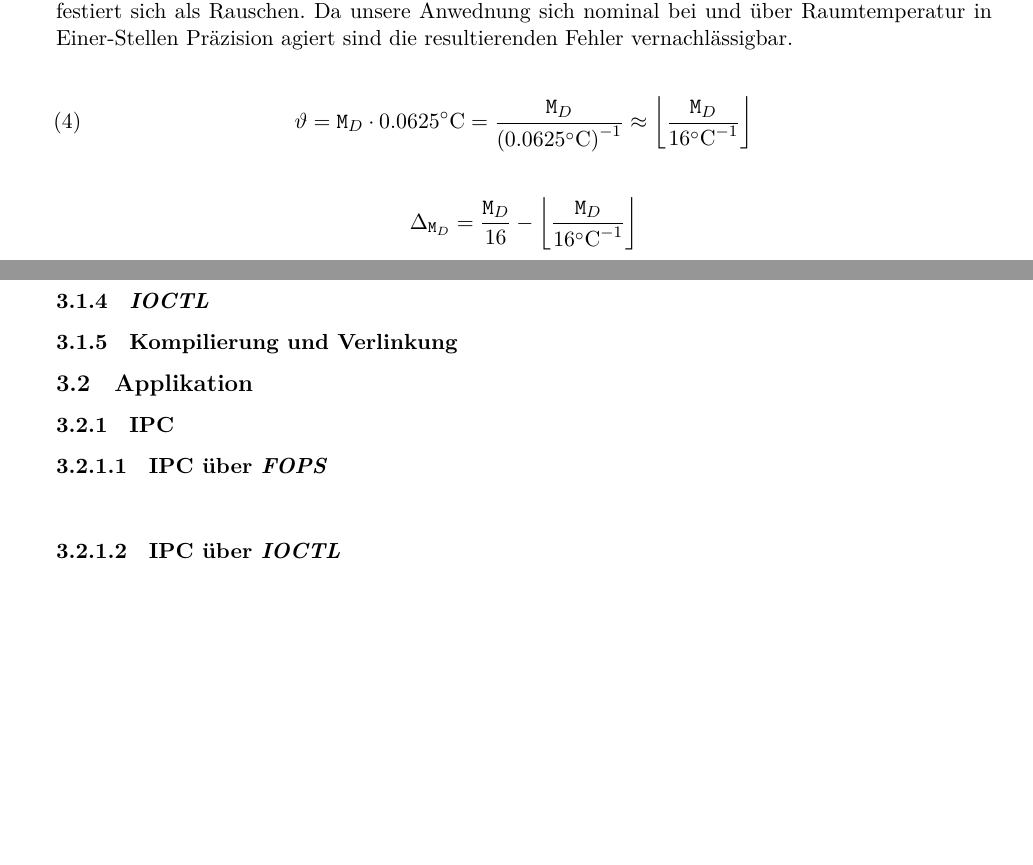
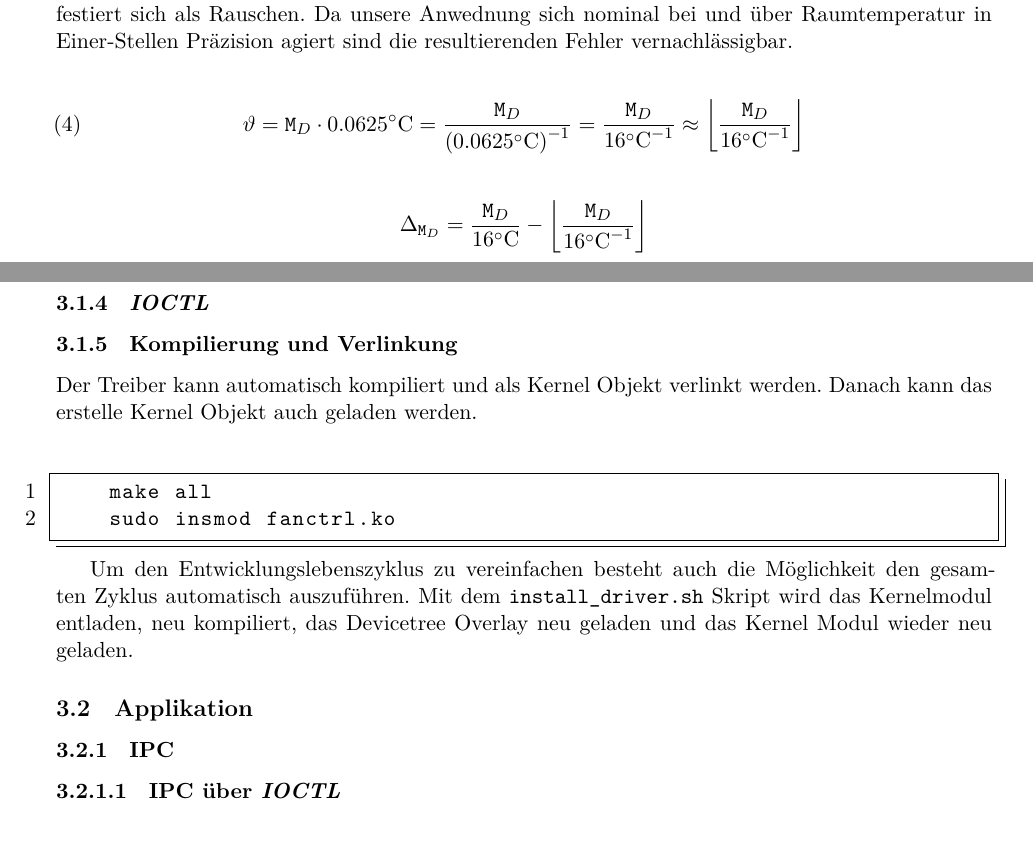
Before and after one commit to DrBro23/AI-B6-Systemprogrammierung, a LaTeX document (doc/document.tex, which reads doc/tex/preamble.tex, doc/text/software/app.tex, doc/text/software/driver.tex): two parts of pages 10 and 12 of 14, joined at a grey line, cut so that both start at the same text, the shorter picture padded with empty space. Compiled offline with XeLaTeX; a missing font is replaced by an installed copy or a similar font.

Commit message:
minor changes

```diff
--- a/doc/tex/preamble.tex
+++ b/doc/tex/preamble.tex
@@ -132,6 +132,7 @@
 \renewcommand{\appendixtocname}{Anhang}
 
 % CODE
+\usepackage{dirtree}
 \usepackage{listings}
 \renewcommand\lstlistingname{Quelltext} % Change language of section name
 \lstset{ % General setup for the package
--- a/doc/text/software/app.tex
+++ b/doc/text/software/app.tex
@@ -1,5 +1,4 @@
 \subsection{Applikation}
 \subsubsection{IPC}
-\subsubsubsection{IPC über \acrshort{fops}}
 \subsubsubsection{IPC über \acrshort{ioctl}}
 \subsubsection{Anwendung der Daten}
--- a/doc/text/software/driver.tex
+++ b/doc/text/software/driver.tex
@@ -19,13 +26,13 @@ Der resultierende Rundungsfehler manifestiert sich als Rauschen.
 Da unsere Anwednung sich nominal bei und über Raumtemperatur in Einer-Stellen Präzision agiert sind die resultierenden Fehler vernachlässigbar.
 
 \begin{equation}
-    \vartheta = \texttt{M}_D \cdot 0.0625\si{\celsius} = \frac{\texttt{M}_D}{\left(0.0625\si{\celsius}\right)^{-1}} \approx \left\lfloor\frac{\texttt{M}_D}{16\si{\per\celsius}}\right\rfloor
+    \vartheta = \texttt{M}_D \cdot 0.0625\si{\celsius} = \frac{\texttt{M}_D}{\left(0.0625\si{\celsius}\right)^{-1}} = \frac{\texttt{M}_D}{16\si{\per\celsius}} \approx \left\lfloor\frac{\texttt{M}_D}{16\si{\per\celsius}}\right\rfloor
     \label{eq:temp-convert}
 \end{equation}
 \begin{equation}
     \begin{aligned}
-        \Delta_{\texttt{M}_D} &= \frac{\texttt{M}_D}{16} - \left\lfloor\frac{\texttt{M}_D}{16\si{\per\celsius}}\right\rfloor \\[2ex]
-        \delta_{\texttt{M}_D} &= \frac{\Delta_{\texttt{M}_D}}{\frac{\texttt{M}_D}{16} } \\[2ex]
+        \Delta_{\texttt{M}_D} &= \frac{\texttt{M}_D}{16\si{\celsius}} - \left\lfloor\frac{\texttt{M}_D}{16\si{\per\celsius}}\right\rfloor \\[2ex]
+        \delta_{\texttt{M}_D} &= \frac{\Delta_{\texttt{M}_D}}{\frac{\texttt{M}_D}{16\si{\celsius}} } \\[2ex]
     \end{aligned}
     \label{eq:temp-error}
 \end{equation}
@@ -93,3 +100,13 @@ sudo dtoverlay -d . spidev_disabler
 \subsubsection{\Acrshort{ioctl}}
 
 \subsubsection{Kompilierung und Verlinkung}
+
+Der Treiber kann automatisch kompiliert und als Kernel Objekt verlinkt werden.
+Danach kann das erstelle Kernel Objekt auch geladen werden.
+\begin{lstlisting}
+    make all
+    sudo insmod fanctrl.ko
+\end{lstlisting}
+
+Um den Entwicklungslebenszyklus zu vereinfachen besteht auch die Möglichkeit den gesamten Zyklus automatisch auszuführen.
+Mit dem \texttt{install\_driver.sh} Skript wird das Kernelmodul entladen, neu kompiliert, das Devicetree Overlay neu geladen und das Kernel Modul wieder neu geladen.
```
Also changed, not shown: doc/text/hardware/tempsens.tex (+1 -1 lines), doc/makefile, doc/text/software/driver.tex (7 more changed lines).
